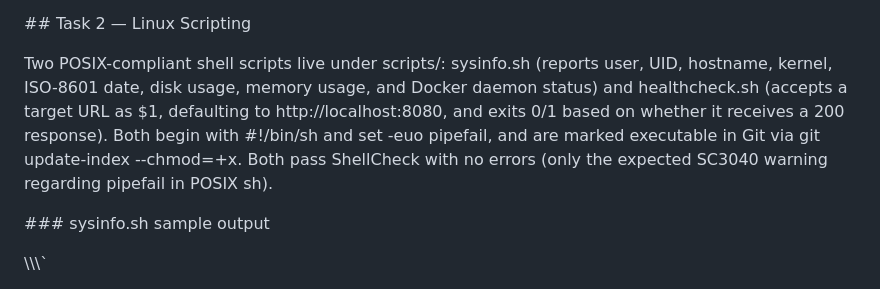
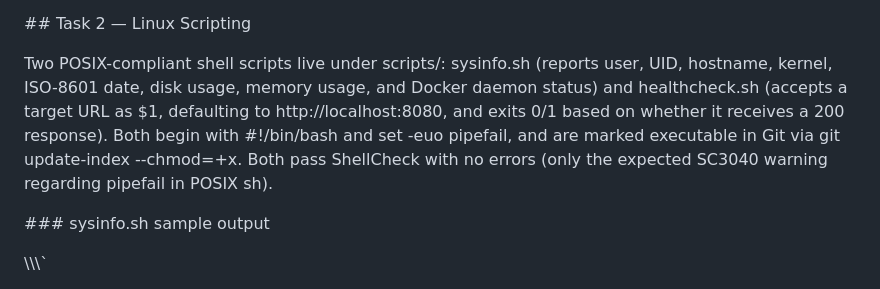
Before and after one commit to donojomoadesewa-droid/devops-intern-final, a Markdown page: README.md, the part around the change. Drawn GitHub-style.

Commit message:
fix: update README shell

```diff
--- a/README.md
+++ b/README.md
@@ -10,7 +10,7 @@ The project is based on chakilams/simple-nginx-app, vendored into this repositor
 
 
 
-Two POSIX-compliant shell scripts live under scripts/: sysinfo.sh (reports user, UID, hostname, kernel, ISO-8601 date, disk usage, memory usage, and Docker daemon status) and healthcheck.sh (accepts a target URL as $1, defaulting to http://localhost:8080, and exits 0/1 based on whether it receives a 200 response). Both begin with #!/bin/sh and set -euo pipefail, and are marked executable in Git via git update-index --chmod=+x. Both pass ShellCheck with no errors (only the expected SC3040 warning regarding pipefail in POSIX sh).
+Two POSIX-compliant shell scripts live under scripts/: sysinfo.sh (reports user, UID, hostname, kernel, ISO-8601 date, disk usage, memory usage, and Docker daemon status) and healthcheck.sh (accepts a target URL as $1, defaulting to http://localhost:8080, and exits 0/1 based on whether it receives a 200 response). Both begin with #!/bin/bash and set -euo pipefail, and are marked executable in Git via git update-index --chmod=+x. Both pass ShellCheck with no errors (only the expected SC3040 warning regarding pipefail in POSIX sh).
 
 
 
```
